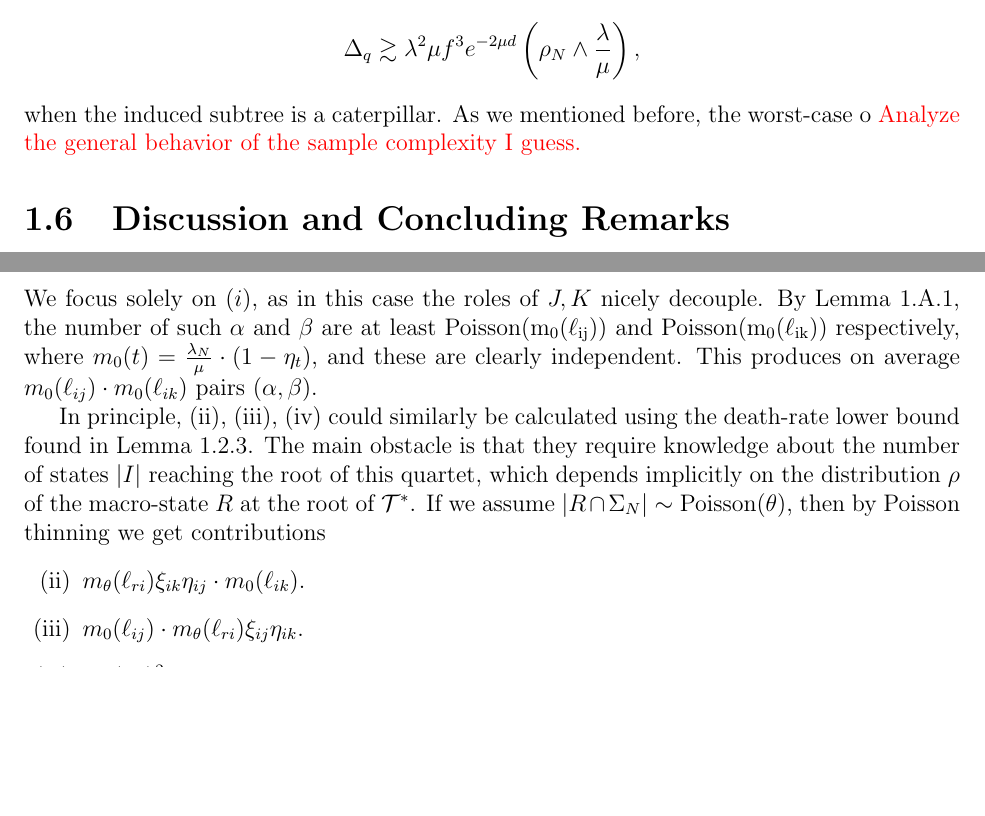
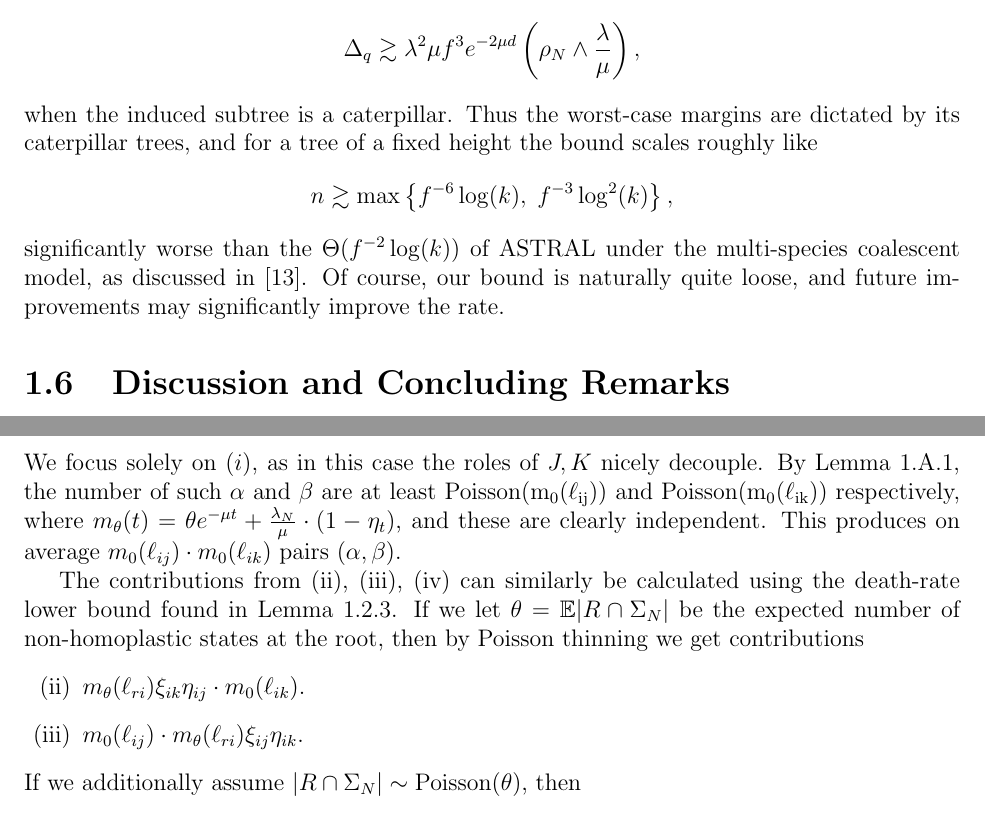
Before and after one commit to zackmcnulty/phd_thesis, a LaTeX thesis (chapters/canby/main.tex, which reads chapters/canby/chapter.tex): two parts of pages 14 and 22 of 27, joined at a grey line, cut so that both start at the same text, the shorter picture padded with empty space. Compiled offline with pdfLaTeX.

Commit message:
finished sample complexity section; started anomaly-free zone proof

```diff
--- a/chapters/canby/chapter.tex
+++ b/chapters/canby/chapter.tex
@@ -716,11 +714,14 @@ then the margin bounds in Lemma~\ref{lem:canby_expected_margin} roughly become
 %
         \[\Delta_q \gtrsim \lambda^2 \mu f^3 e^{-2\mu d} \left(\rho_N \wedge \frac{\lambda}{\mu}\right), \]
 %
-\noindent when the induced subtree is a caterpillar.
+\noindent when the induced subtree is a caterpillar. Thus the worst-case margins are dictated by its caterpillar trees,
+and for a tree of a fixed height the bound scales roughly like
 %
-\noindent As we mentioned before, the worst-case o
+    \[n \gtrsim \max\left\{f^{-6} \log(k), \; f^{-3} \log^2(k)\right\},\]
 %
-\red{Analyze the general behavior of the sample complexity I guess.}
+\noindent significantly worse than the $\Theta(f^{-2} \log(k))$ of ASTRAL under the multi-species coalescent model,
+as discussed in \cite{shekhar2018_how_many_genes_are_enough}. Of course, our bound is naturally quite loose, and future
+improvements may significantly improve the rate.
 
 
 %%%%%%%%%%%%%%%%%%%%%%%%%%%%%%%%%%%%
@@ -1190,19 +1189,21 @@ Suppose first that the quartet $q = uv || xy$ induces a balanced tree in $\cT^*$
 %
 \noindent We focus solely on $(i)$, as in this case the roles of $J,K$ nicely decouple. By Lemma \ref{lem:pop_sizes_in_ID_processes}, the number of such $\alpha$ and $\beta$
 are at least $\mathrm{Poisson(m_0(\ell_{ij}))}$ and $\mathrm{Poisson(m_0(\ell_{ik}))}$
-respectively, where $m_0(t) = \frac{\lambda_N}{\mu} \cdot (1-\eta_t)$, and these are
+respectively, where $m_\theta(t) = \theta e^{-\mu t} + \frac{\lambda_N}{\mu} \cdot (1-\eta_t)$, and these are
 clearly independent. This produces on average $m_0(\ell_{ij}) \cdot m_0(\ell_{ik})$ pairs $(\alpha, \beta)$.
 
-In principle, (ii), (iii), (iv) could similarly be calculated using the death-rate lower bound
-found in Lemma~\ref{lem:death_rate_prob_bounds}. The main obstacle is that they require knowledge
-about the number of states $|I|$ reaching the root of this quartet, which depends implicitly on the distribution
-$\rho$ of the macro-state $R$ at the root of $\cT^*$. If we assume $|R \cap \Sigma_N| \sim \mathrm{Poisson}(\theta)$,
-then by Poisson thinning we get contributions
+The contributions from (ii), (iii), (iv) can similarly be calculated using the death-rate lower bound
+found in Lemma~\ref{lem:death_rate_prob_bounds}. If we let $\theta = \E|R \cap \Sigma_N|$ be the expected
+number of non-homoplastic states at the root, then by Poisson thinning we get contributions
 %
 \begin{enumerate}
     \item[(ii)] $m_\theta(\ell_{ri}) \xi_{ik} \eta_{ij} \cdot m_0(\ell_{ik})$.
     \item[(iii)] $m_0(\ell_{ij}) \cdot m_\theta(\ell_{ri}) \xi_{ij} \eta_{ik} $.
-    \item[(iv)] $m_\theta(\ell_{ri})^2 \xi_{ik} \eta_{ij} \xi_{ij} \eta_{ik}$.
+\end{enumerate}
+
+\noindent If we additionally assume $|R \cap \Sigma_N| \sim \mathrm{Poisson}(\theta)$, then
+\begin{enumerate}
+        \item[(iv)] $m_\theta(\ell_{ri})^2 \xi_{ik} \eta_{ij} \xi_{ij} \eta_{ik}$.
 \end{enumerate}
 %
 \noindent Formula (iv) comes from the fact that $|I| \sim \mathrm{Poisson}(m_\theta(\ell_{ri}))$, and so there are $\E |I| (|I| - 1) = m_\theta(\ell_{ri})^2$ ordered pairs
```
Also changed, not shown: chapters/canby/chapter.tex (25 more changed lines).
